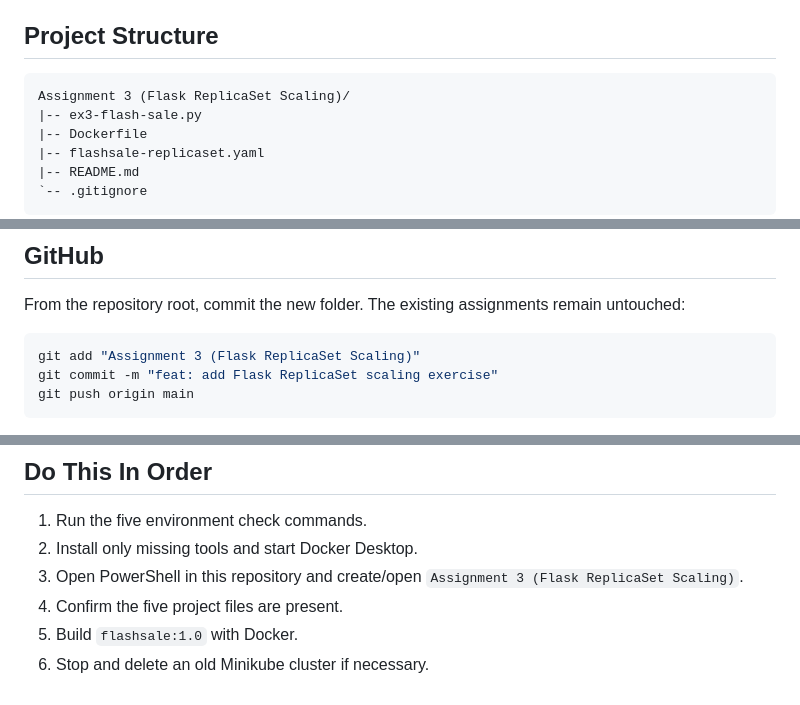
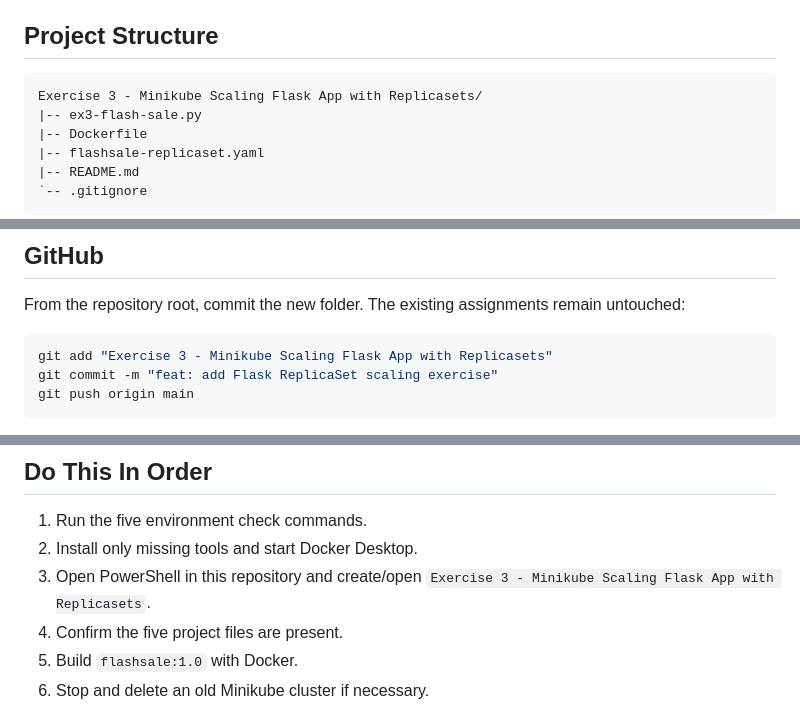
Before and after one commit to asrithasriram08/devops, a Markdown page: Exercise 3 - Minikube Scaling Flask App with Replicasets/README.md, 3 parts joined by grey strips. Drawn GitHub-style.

````diff
--- a/Exercise 3 - Minikube Scaling Flask App with Replicasets/README.md
+++ b/Exercise 3 - Minikube Scaling Flask App with Replicasets/README.md
@@ -23,7 +23,7 @@ All five Pods should show the same node in `kubectl get pods -o wide`, because t
 ## Project Structure
 
 ```text
-Assignment 3 (Flask ReplicaSet Scaling)/
+Exercise 3 - Minikube Scaling Flask App with Replicasets/
 |-- ex3-flash-sale.py
 |-- Dockerfile
 |-- flashsale-replicaset.yaml
@@ -208,7 +208,7 @@ Capture screenshots from your own computer; do not fabricate command output.
 From the repository root, commit the new folder. The existing assignments remain untouched:
 
 ```powershell
-git add "Assignment 3 (Flask ReplicaSet Scaling)"
+git add "Exercise 3 - Minikube Scaling Flask App with Replicasets"
 git commit -m "feat: add Flask ReplicaSet scaling exercise"
 git push origin main
 ```
@@ -226,7 +226,7 @@ Verify locally with `git log --oneline --decorate -1`, then refresh GitHub and o
 
 1. Run the five environment check commands.
 2. Install only missing tools and start Docker Desktop.
-3. Open PowerShell in this repository and create/open `Assignment 3 (Flask ReplicaSet Scaling)`.
+3. Open PowerShell in this repository and create/open `Exercise 3 - Minikube Scaling Flask App with Replicasets`.
 4. Confirm the five project files are present.
 5. Build `flashsale:1.0` with Docker.
 6. Stop and delete an old Minikube cluster if necessary.
````
Also changed, not shown: other parts of Exercise 3 - Minikube Scaling Flask App with Replicasets/README.md (+1 -1 lines), Exercise 0 - Portfolio Website/README.md (+1 -1 lines), Exercise 10 - Minikube Multi-Node Multi-App Minikube Deployment/README.md (+3 -3 lines).
